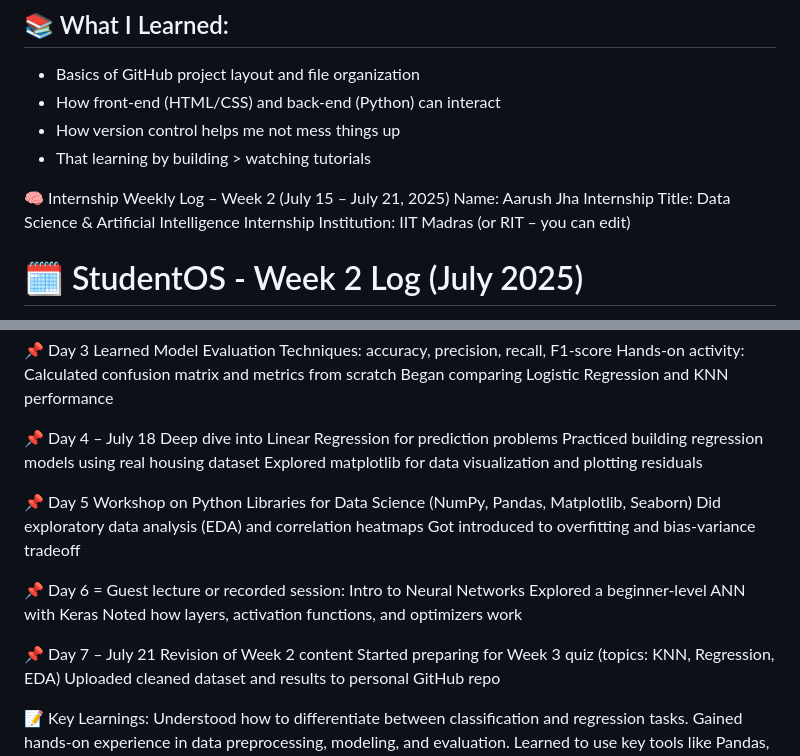
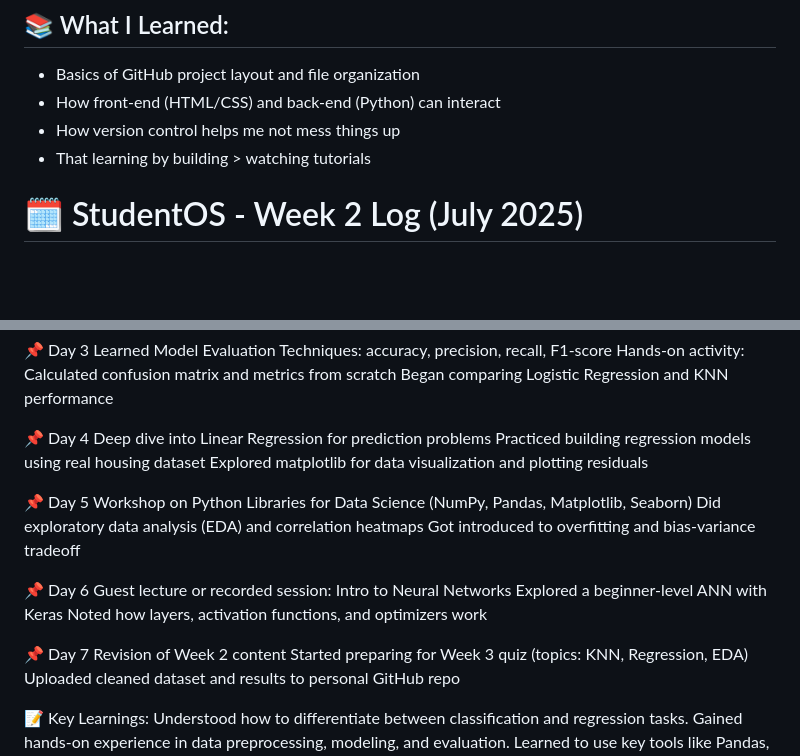
Before and after one commit to Aarush528/student-learning-ai, a Markdown page: logs/weekly.md, 2 parts joined by grey strips. Drawn GitHub-style; blank space fills up the shorter version.

```diff
--- a/logs/weekly.md
+++ b/logs/weekly.md
@@ -14,13 +14,6 @@ Kickstart the StudentOS project — a personal AI-powered learning assistant to
 - How front-end (HTML/CSS) and back-end (Python) can interact
 - How version control helps me not mess things up
 - That learning by building > watching tutorials
-
-🧠 Internship Weekly Log – Week 2 (July 15 – July 21, 2025)
-Name: Aarush Jha
-Internship Title: Data Science & Artificial Intelligence Internship
-Institution: IIT Madras (or RIT – you can edit)
-
-
 
 
 
@@ -47,7 +40,7 @@ Hands-on activity: Calculated confusion matrix and metrics from scratch
 Began comparing Logistic Regression and KNN performance
 
 
-📌 Day 4 – July 18
+📌 Day 4
 Deep dive into Linear Regression for prediction problems
 Practiced building regression models using real housing dataset
 Explored matplotlib for data visualization and plotting residuals
@@ -61,13 +54,13 @@ Got introduced to overfitting and bias-variance tradeoff
 
 
 
-📌 Day 6 =
+📌 Day 6
 Guest lecture or recorded session: Intro to Neural Networks
 Explored a beginner-level ANN with Keras
 Noted how layers, activation functions, and optimizers work
 
 
-📌 Day 7 – July 21
+📌 Day 7
 Revision of Week 2 content
 Started preparing for Week 3 quiz (topics: KNN, Regression, EDA)
 Uploaded cleaned dataset and results to personal GitHub repo
```
Also changed, not shown: other parts of logs/weekly.md (+1 -1 lines).
